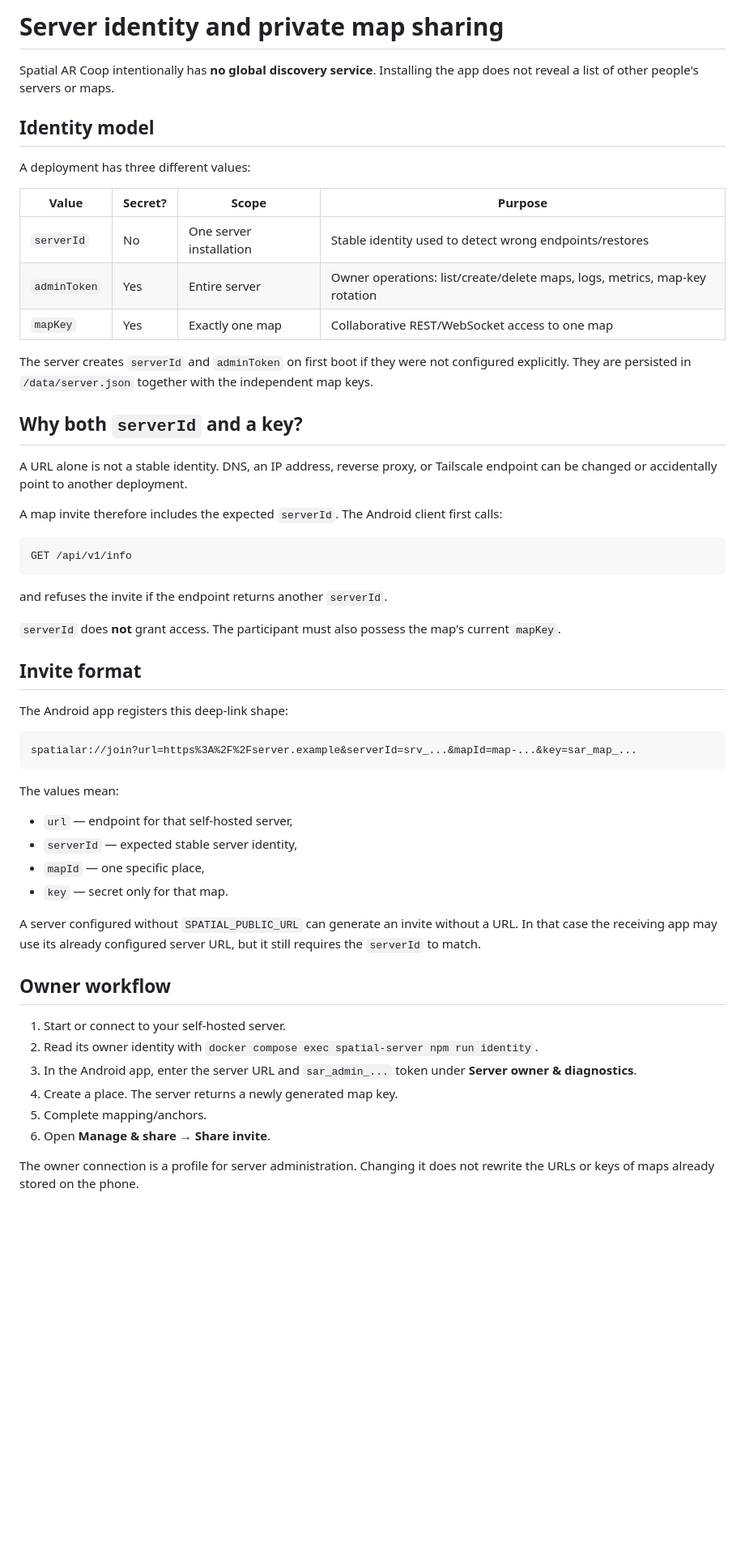
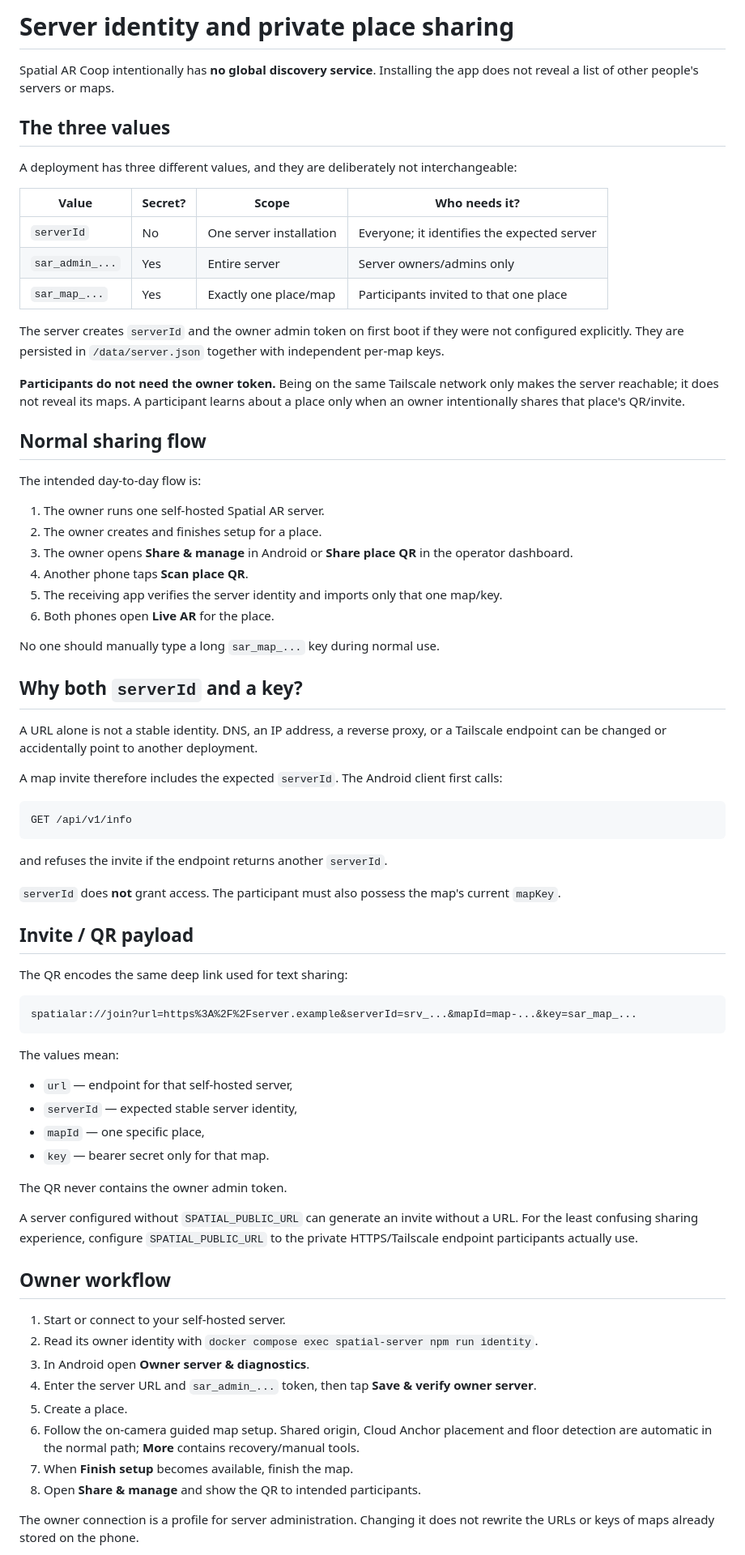
Before and after one commit to SirPaul-code/spatial_ar_coop, a Markdown page: docs/SHARING_AND_IDENTITY.md, the part around one of its changes. Shown at 81% size. Rendered like a GitHub page; blank space fills up the shorter version.

Commit message:
docs: explain owner versus place QR access model

````diff
--- a/docs/SHARING_AND_IDENTITY.md
+++ b/docs/SHARING_AND_IDENTITY.md
@@ -1,22 +1,37 @@
-# Server identity and private map sharing
+# Server identity and private place sharing
 
 Spatial AR Coop intentionally has **no global discovery service**. Installing the app does not reveal a list of other people's servers or maps.
 
-## Identity model
+## The three values
 
-A deployment has three different values:
+A deployment has three different values, and they are deliberately not interchangeable:
 
-| Value | Secret? | Scope | Purpose |
+| Value | Secret? | Scope | Who needs it? |
 | --- | --- | --- | --- |
-| `serverId` | No | One server installation | Stable identity used to detect wrong endpoints/restores |
-| `adminToken` | Yes | Entire server | Owner operations: list/create/delete maps, logs, metrics, map-key rotation |
-| `mapKey` | Yes | Exactly one map | Collaborative REST/WebSocket access to one map |
+| `serverId` | No | One server installation | Everyone; it identifies the expected server |
+| `sar_admin_...` | Yes | Entire server | Server owners/admins only |
+| `sar_map_...` | Yes | Exactly one place/map | Participants invited to that one place |
 
-The server creates `serverId` and `adminToken` on first boot if they were not configured explicitly. They are persisted in `/data/server.json` together with the independent map keys.
+The server creates `serverId` and the owner admin token on first boot if they were not configured explicitly. They are persisted in `/data/server.json` together with independent per-map keys.
+
+**Participants do not need the owner token.** Being on the same Tailscale network only makes the server reachable; it does not reveal its maps. A participant learns about a place only when an owner intentionally shares that place's QR/invite.
+
+## Normal sharing flow
+
+The intended day-to-day flow is:
+
+1. The owner runs one self-hosted Spatial AR server.
+2. The owner creates and finishes setup for a place.
+3. The owner opens **Share & manage** in Android or **Share place QR** in the operator dashboard.
+4. Another phone taps **Scan place QR**.
+5. The receiving app verifies the server identity and imports only that one map/key.
+6. Both phones open **Live AR** for the place.
+
+No one should manually type a long `sar_map_...` key during normal use.
 
 ## Why both `serverId` and a key?
 
-A URL alone is not a stable identity. DNS, an IP address, reverse proxy, or Tailscale endpoint can be changed or accidentally point to another deployment.
+A URL alone is not a stable identity. DNS, an IP address, a reverse proxy, or a Tailscale endpoint can be changed or accidentally point to another deployment.
 
 A map invite therefore includes the expected `serverId`. The Android client first calls:
 
@@ -28,9 +43,9 @@ and refuses the invite if the endpoint returns another `serverId`.
 
 `serverId` does **not** grant access. The participant must also possess the map's current `mapKey`.
 
-## Invite format
+## Invite / QR payload
 
-The Android app registers this deep-link shape:
+The QR encodes the same deep link used for text sharing:
 
 ```text
 spatialar://join?url=https%3A%2F%2Fserver.example&serverId=srv_...&mapId=map-...&key=sar_map_...
@@ -41,18 +56,22 @@ The values mean:
 - `url` — endpoint for that self-hosted server,
 - `serverId` — expected stable server identity,
 - `mapId` — one specific place,
-- `key` — secret only for that map.
+- `key` — bearer secret only for that map.
 
-A server configured without `SPATIAL_PUBLIC_URL` can generate an invite without a URL. In that case the receiving app may use its already configured server URL, but it still requires the `serverId` to match.
+The QR never contains the owner admin token.
+
+A server configured without `SPATIAL_PUBLIC_URL` can generate an invite without a URL. For the least confusing sharing experience, configure `SPATIAL_PUBLIC_URL` to the private HTTPS/Tailscale endpoint participants actually use.
 
 ## Owner workflow
 
 1. Start or connect to your self-hosted server.
 2. Read its owner identity with `docker compose exec spatial-server npm run identity`.
-3. In the Android app, enter the server URL and `sar_admin_...` token under **Server owner & diagnostics**.
-4. Create a place. The server returns a newly generated map key.
-5. Complete mapping/anchors.
-6. Open **Manage & share → Share invite**.
+3. In Android open **Owner server & diagnostics**.
+4. Enter the server URL and `sar_admin_...` token, then tap **Save & verify owner server**.
+5. Create a place.
+6. Follow the on-camera guided map setup. Shared origin, Cloud Anchor placement and floor detection are automatic in the normal path; **More** contains recovery/manual tools.
+7. When **Finish setup** becomes available, finish the map.
+8. Open **Share & manage** and show the QR to intended participants.
 
 The owner connection is a profile for server administration. Changing it does not rewrite the URLs or keys of maps already stored on the phone.
 
````
Also changed, not shown: other parts of docs/SHARING_AND_IDENTITY.md (+16 -12 lines).
